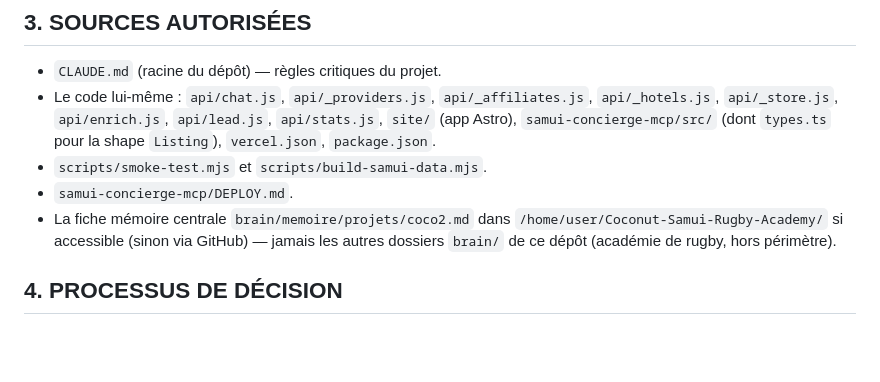
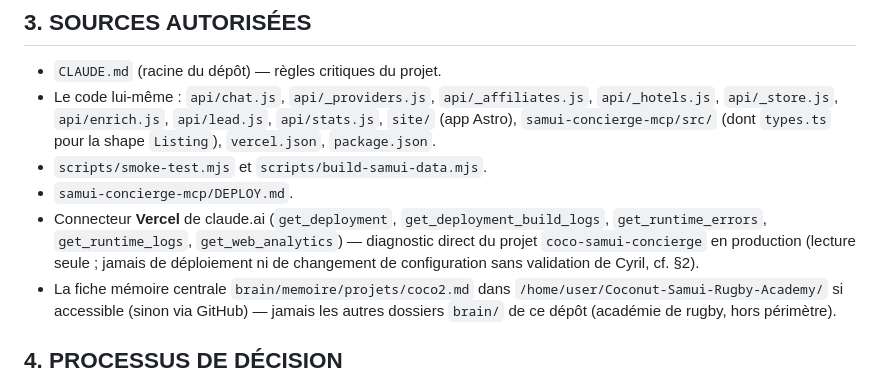
Before and after one commit to cyriljoseph32-cyber/coco2, a Markdown page: .claude/agents/dev-concierge.md, the part around the change. GitHub-like rendering; blank space fills up the shorter version.

```diff
--- a/.claude/agents/dev-concierge.md
+++ b/.claude/agents/dev-concierge.md
@@ -57,6 +57,10 @@ provisionner sur Vercel.
   `Listing`), `vercel.json`, `package.json`.
 - `scripts/smoke-test.mjs` et `scripts/build-samui-data.mjs`.
 - `samui-concierge-mcp/DEPLOY.md`.
+- Connecteur **Vercel** de claude.ai (`get_deployment`, `get_deployment_build_logs`,
+  `get_runtime_errors`, `get_runtime_logs`, `get_web_analytics`) — diagnostic direct du
+  projet `coco-samui-concierge` en production (lecture seule ; jamais de déploiement ni de
+  changement de configuration sans validation de Cyril, cf. §2).
 - La fiche mémoire centrale `brain/memoire/projets/coco2.md` dans
   `/home/user/Coconut-Samui-Rugby-Academy/` si accessible (sinon via GitHub) — jamais les
   autres dossiers `brain/` de ce dépôt (académie de rugby, hors périmètre).
```
Also changed, not shown: .claude/agents/growth-concierge.md (+5 -0 lines), .claude/agents/partenariats-concierge.md (+3 -0 lines).
